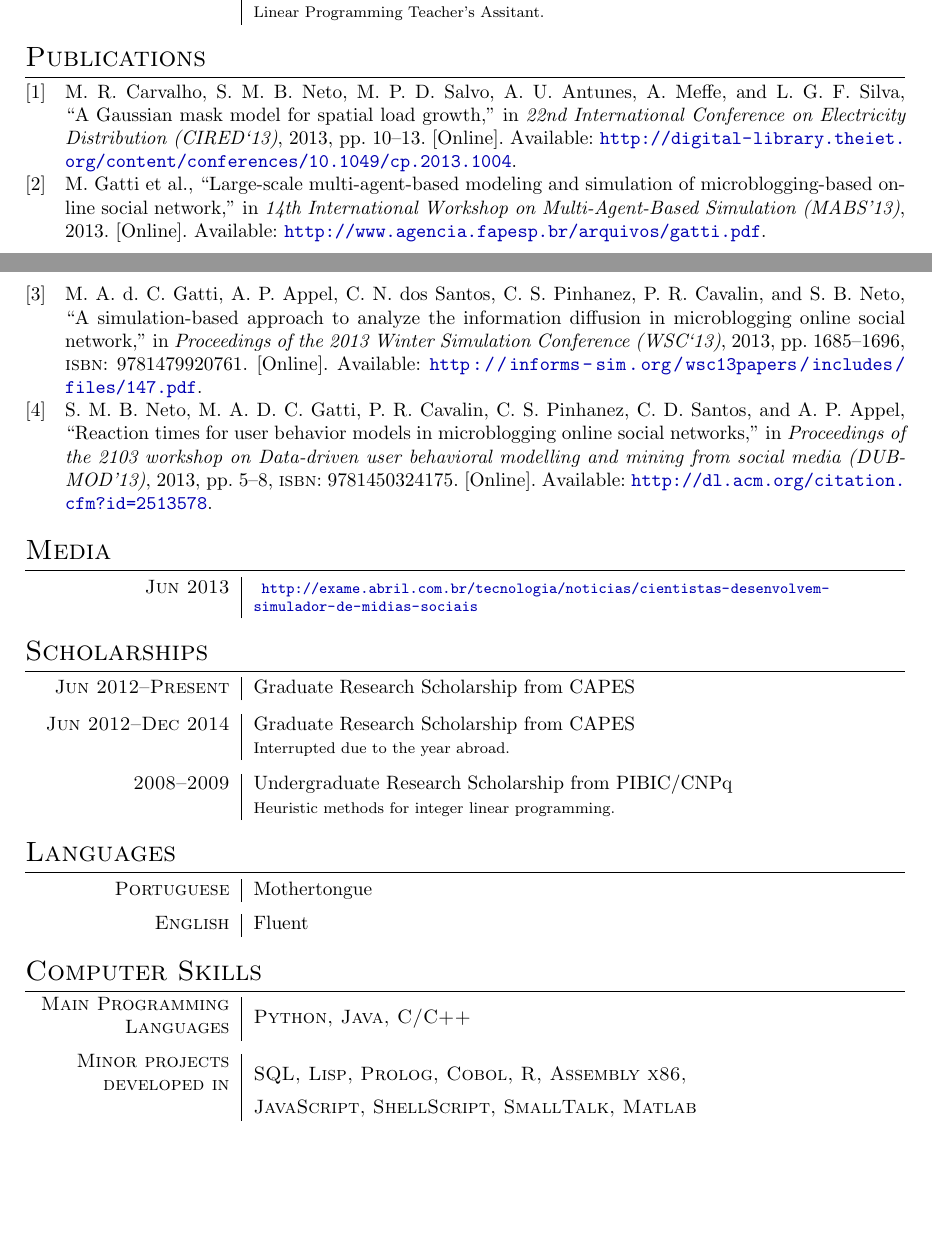
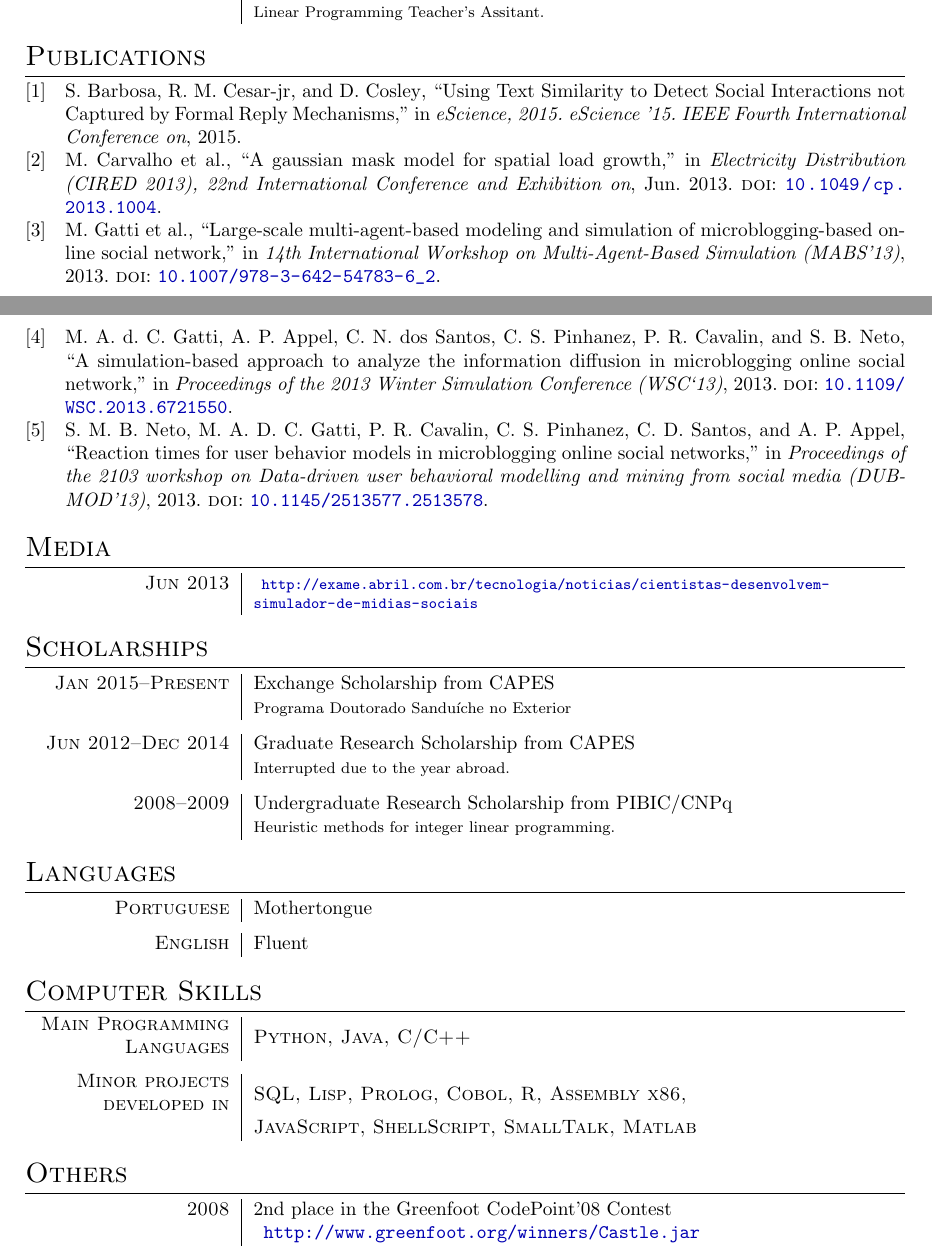
Before and after one commit to sbneto/tex_cv, a LaTeX CV (tex_cv.tex, which reads publications.bib): two parts of pages 1 and 2 of 2, joined at a grey line, cut so that both start at the same text, the shorter picture padded with empty space. Compiled offline with pdfLaTeX.

Commit message:
few more details

```diff
--- a/publications.bib
+++ b/publications.bib
@@ -6,18 +4,12 @@ keywords = {microblogging,modeling,online social network,sentiment snalysis,simu
 title = {{Large-scale multi-agent-based modeling and simulation of microblogging-based online social network}},
-url = {http://www.agencia.fapesp.br/arquivos/gatti.pdf},
+doi={10.1007/978-3-642-54783-6_2},
 year = {2013}
 }
 @inproceedings{Neto2013,
 author = {Neto, Samuel Martins Barbosa and Gatti, Maira Athanazio De Cerqueira and Cavalin, Paulo Rodrigo and Pinhanez, Claudio Santos and Santos, Cicero Dos and Appel, Ana Paula},
 booktitle = {Proceedings of the 2103 workshop on Data-driven user behavioral modelling and mining from social media (DUBMOD'13)},
-file = {:C$\backslash$:/sam/Dropbox/Usp/phd/papers/2013 - Neto et al. - Reaction times for user behavior models in microblogging online social networks.pdf:pdf},
-isbn = {9781450324175},
-keywords = {microblogging,modeling,online social network,simula-},
-pages = {5--8},
 title = {{Reaction times for user behavior models in microblogging online social networks}},
-url = {http://dl.acm.org/citation.cfm?id=2513578},
+doi={10.1145/2513577.2513578},
 year = {2013}
 }
 @inproceedings{Carvalho2013,
-author = {Carvalho, Marcus Rodrigo and Neto, Samuel Martins Barbosa and Salvo, Marcello Pek Di and Antunes, Alden Uehara and Meffe, Andr\'{e} and Silva, Luiz Gonzaga Fernandez},
-booktitle = {22nd International Conference on Electricity Distribution (CIRED`13)},
@@ -27,15 +16,22 @@ pages = {10--13},
-title = {{A Gaussian mask model for spatial load growth}},
-url = {http://digital-library.theiet.org/content/conferences/10.1049/cp.2013.1004},
-year = {2013}
+author={Carvalho, M.R. and Martins Barbosa Neto, S. and Pek di Salvo, M. and Uehara Antunes, A. and Meffe, A. and Gonzaga Fernandez Silva, L. and Burani, G.F. and de Oliveria, C.C.B.},
+booktitle={Electricity Distribution (CIRED 2013), 22nd International Conference and Exhibition on},
+title={A Gaussian mask model for spatial load growth},
+year={2013},
+doi={10.1049/cp.2013.1004},
+month={June}
 }
 @inproceedings{Gatti2013a,
 author = {Gatti, Maira A de C and Appel, Ana Paula and dos Santos, Cicero Nogueira and Pinhanez, Claudio Santos and Cavalin, Paulo Rodrigo and Neto, Samuel Barbosa},
 booktitle = {Proceedings of the 2013 Winter Simulation Conference (WSC`13)},
-file = {:C$\backslash$:/sam/Dropbox/Usp/phd/papers/2013 - Gatti et al. - A simulation-based approach to analyze the information diffusion in microblogging online social network.pdf:pdf},
-isbn = {9781479920761},
+doi={10.1109/WSC.2013.6721550},
 number = {Jennings 2001},
-pages = {1685--1696},
 title = {{A simulation-based approach to analyze the information diffusion in microblogging online social network}},
-url = {http://informs-sim.org/wsc13papers/includes/files/147.pdf},
 year = {2013}
 }
+@inproceedings{Barbosa15,
+author = {Barbosa, Samuel and Cesar-jr, Roberto M and Cosley, Dan},
+booktitle={eScience, 2015. eScience '15. IEEE Fourth International Conference on},
+file = {:C$\backslash$:/sam/Dropbox/Usp/phd/papers/Barbosa, Cesar-jr, Cosley - Unknown - Using Text Similarity to Detect Social Interactions not Captured by Formal Reply Mechanisms.pdf:pdf},
+title = {{Using Text Similarity to Detect Social Interactions not Captured by Formal Reply Mechanisms}},
+year = {2015}
+}
--- a/tex_cv.tex
+++ b/tex_cv.tex
@@ -15,7 +15,7 @@
 \do\O\do\P\do\Q\do\R\do\S\do\T\do\U
 \do\V\do\W\do\X\do\Y\do\Z}
 \makeatother
-\usepackage[backend=biber,style=ieee,sorting=ynt]{biblatex} % used to sort publications
+\usepackage[backend=biber,style=ieee,sorting=ydnt]{biblatex} % used to sort publications
 \addbibresource{publications.bib}
 \usepackage[breaklinks]{hyperref}
 \usepackage{color}
@@ -165,11 +158,12 @@ Jun 2013        & \footnotesize \url{http://exame.abril.com.br/tecnologia/notici
 \section{Scholarships}
 
 \begin{tabularx}{\textwidth}{D|R}
-Jun 2012--Present    & Graduate Research Scholarship from CAPES\\
+Jan 2015--Present   & Exchange Scholarship from CAPES\\
+                    & \footnotesize Programa Doutorado Sandu\'iche no Exterior
 \end{tabularx}
 
 \begin{tabularx}{\textwidth}{D|R}
-Jun 2012--Dec 2014   & Graduate Research Scholarship from CAPES\\
+Jun 2012--Dec 2014  & Graduate Research Scholarship from CAPES\\
                     & \footnotesize Interrupted due to the year abroad.\\
 \end{tabularx}
 
@@ -209,4 +203,15 @@ Minor projects developed in & SQL, Lisp, Prolog, Cobol, R, Assembly x86,\\
                             & JavaScript, ShellScript, SmallTalk, Matlab\\
 \end{tabularx}
 
+%%%%%%%%%%%%%%%%%%%%%%%%%%%%%%%%%%%%%%%%%%%%%%%%%%%%%%%%%%%%%%%%%%%%%%
+%% Skills
+%%%%%%%%%%%%%%%%%%%%%%%%%%%%%%%%%%%%%%%%%%%%%%%%%%%%%%%%%%%%%%%%%%%%%%
+
+\section{Others}
+
+\begin{tabularx}{\textwidth}{D|R}
+2008    & 2nd place in the Greenfoot CodePoint'08 Contest\\
+        & \url{http://www.greenfoot.org/winners/Castle.jar}\\
+\end{tabularx}
+
 \end{document}
```
Also changed, not shown: publications.bib (5 more changed lines), tex_cv.tex (13 more changed lines).
